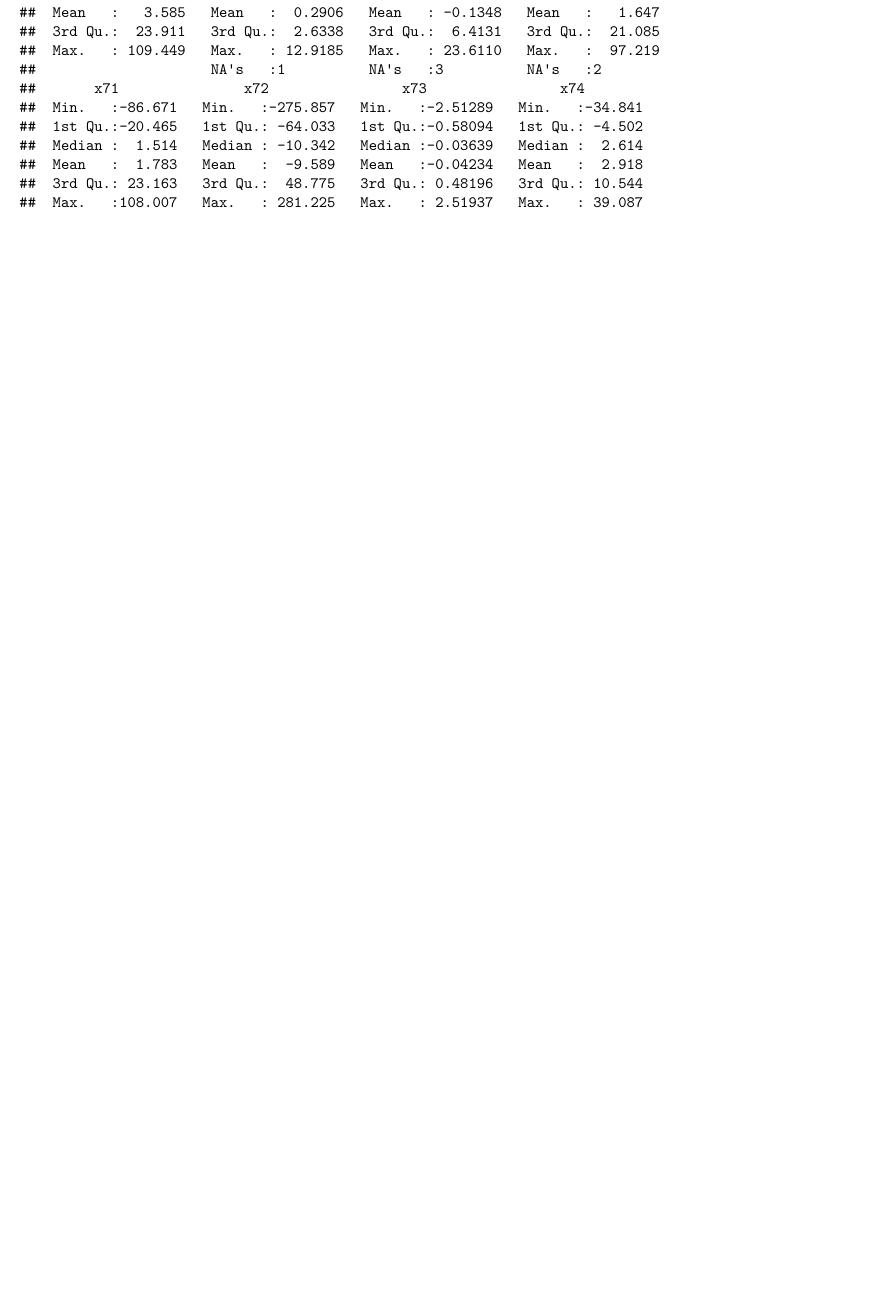
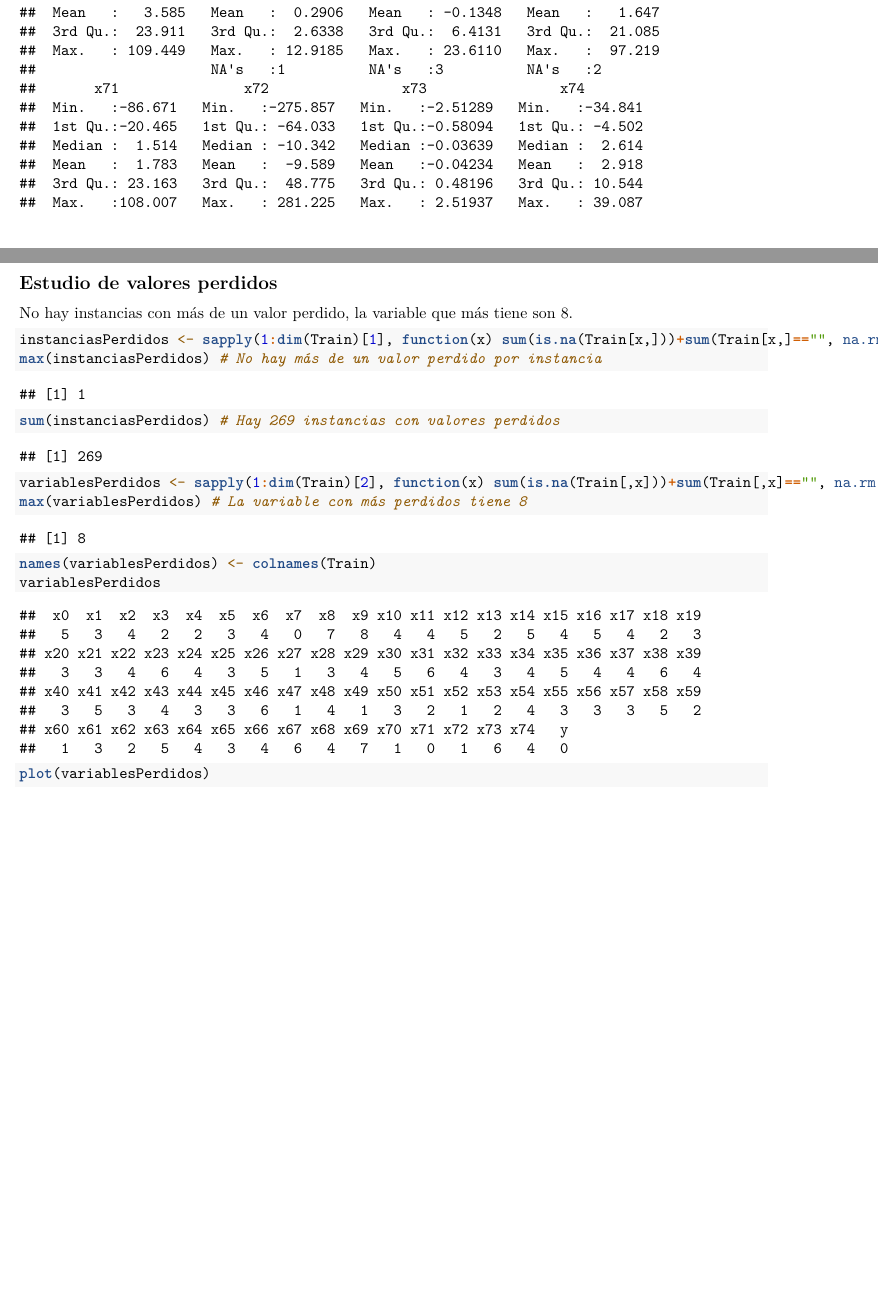
Before and after one commit to Wences91/MdDPyC, an R Markdown document (Codigo.Rmd): part of page 6 of 8 before the commit and two parts of pages 6 and 7 of 10 after it, the two joined at a grey line, cut so that both start at the same text, the shorter picture padded with empty space. Rendered offline with R 4.5, knitr and Pandoc, then LaTeX, with nearby package versions; code that draws random numbers runs with fixed seeds of ours.

Commit message:
Estudio inicial y primeros modelos

````diff
--- a/Codigo.Rmd
+++ b/Codigo.Rmd
@@ -20,3 +20,14 @@ Test <- read.csv2("my_dataset_test.csv", sep=",", dec=".", stringsAsFactors = FA
 summary(Train)
 summary(Test)
 ```
+## Estudio de valores perdidos
+No hay instancias con más de un valor perdido, la variable que más tiene son 8.
+```{r}
+instanciasPerdidos <- sapply(1:dim(Train)[1], function(x) sum(is.na(Train[x,]))+sum(Train[x,]=="", na.rm = TRUE))
+max(instanciasPerdidos) # No hay más de un valor perdido por instancia
+sum(instanciasPerdidos) # Hay 269 instancias con valores perdidos
+variablesPerdidos <- sapply(1:dim(Train)[2], function(x) sum(is.na(Train[,x]))+sum(Train[,x]=="", na.rm = TRUE))
+max(variablesPerdidos) # La variable con más perdidos tiene 8
+names(variablesPerdidos) <- colnames(Train)
+variablesPerdidos
+plot(variablesPerdidos)
````
Also changed, not shown: Codigo.Rmd (3 more changed lines).
